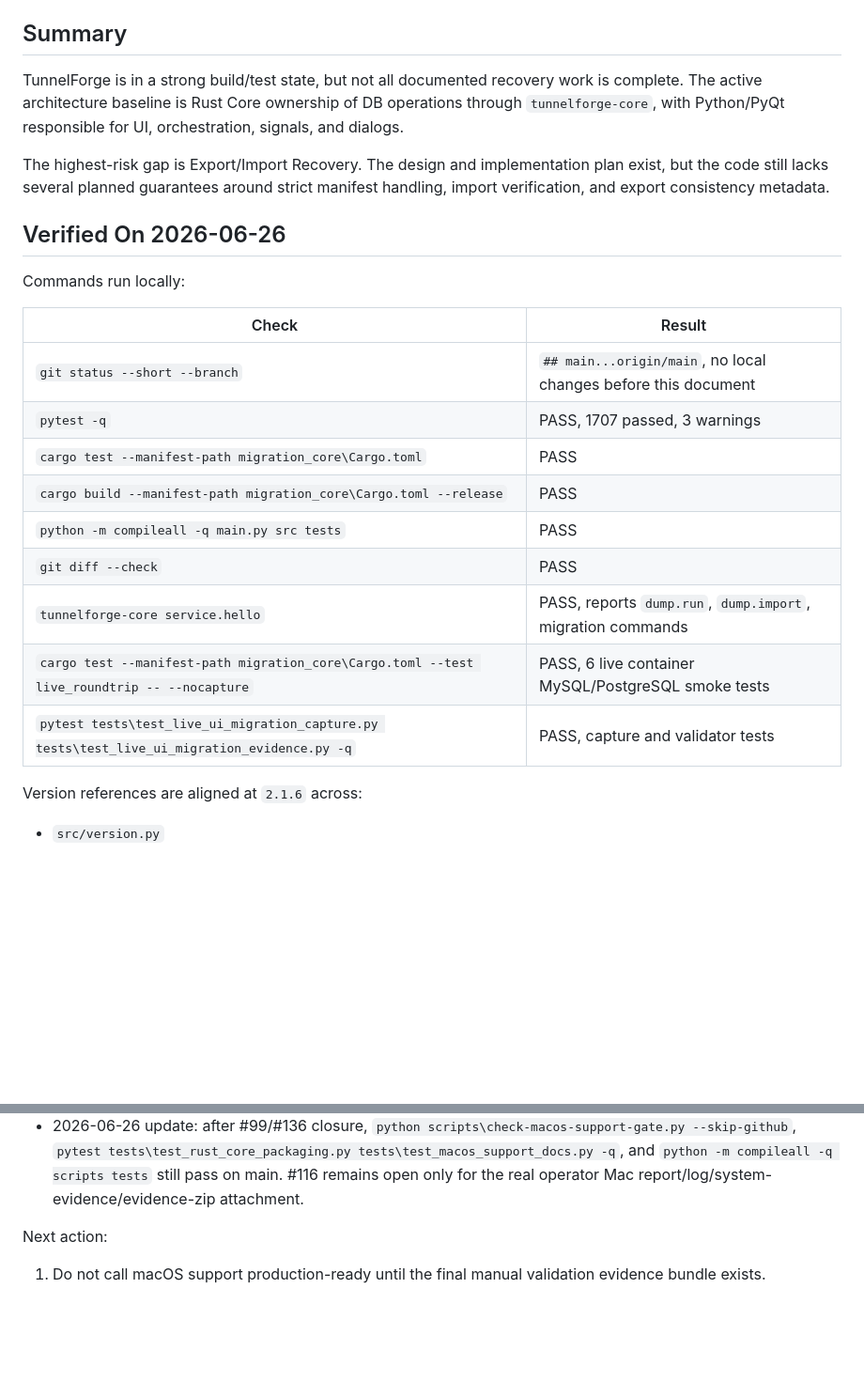
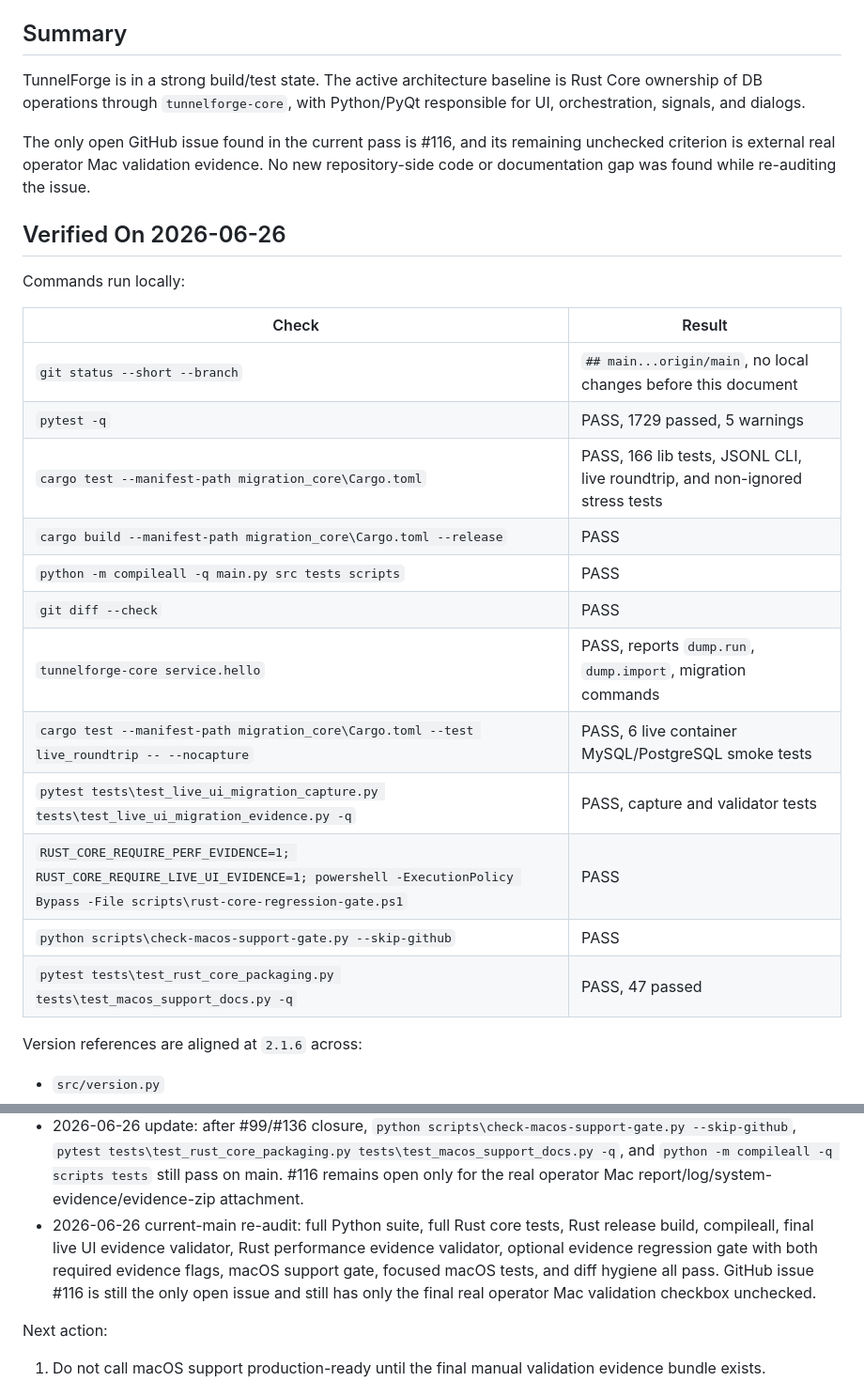
Before and after one commit to sanghyun-io/tunnelforge, a Markdown page: docs/current_status.md, 2 parts joined by grey strips. Shown at 94% size. Drawn GitHub-style; blank space fills up the shorter version.

Commit message:
docs: refresh current main verification status

```diff
--- a/docs/current_status.md
+++ b/docs/current_status.md
@@ -53,14 +53,13 @@ session. If only focused tests passed, use `fixed_pending_full_verify`.
 
 ## Summary
 
-TunnelForge is in a strong build/test state, but not all documented recovery
-work is complete. The active architecture baseline is Rust Core ownership of DB
-operations through `tunnelforge-core`, with Python/PyQt responsible for UI,
-orchestration, signals, and dialogs.
+TunnelForge is in a strong build/test state. The active architecture baseline
+is Rust Core ownership of DB operations through `tunnelforge-core`, with
+Python/PyQt responsible for UI, orchestration, signals, and dialogs.
 
-The highest-risk gap is Export/Import Recovery. The design and implementation
-plan exist, but the code still lacks several planned guarantees around strict
-manifest handling, import verification, and export consistency metadata.
+The only open GitHub issue found in the current pass is #116, and its remaining
+unchecked criterion is external real operator Mac validation evidence. No new
+repository-side code or documentation gap was found while re-auditing the issue.
 
 ## Verified On 2026-06-26
 
@@ -69,14 +68,17 @@ Commands run locally:
 | Check | Result |
 | --- | --- |
 | `git status --short --branch` | `## main...origin/main`, no local changes before this document |
-| `pytest -q` | PASS, 1707 passed, 3 warnings |
-| `cargo test --manifest-path migration_core\Cargo.toml` | PASS |
+| `pytest -q` | PASS, 1729 passed, 5 warnings |
+| `cargo test --manifest-path migration_core\Cargo.toml` | PASS, 166 lib tests, JSONL CLI, live roundtrip, and non-ignored stress tests |
 | `cargo build --manifest-path migration_core\Cargo.toml --release` | PASS |
-| `python -m compileall -q main.py src tests` | PASS |
+| `python -m compileall -q main.py src tests scripts` | PASS |
 | `git diff --check` | PASS |
 | `tunnelforge-core service.hello` | PASS, reports `dump.run`, `dump.import`, migration commands |
 | `cargo test --manifest-path migration_core\Cargo.toml --test live_roundtrip -- --nocapture` | PASS, 6 live container MySQL/PostgreSQL smoke tests |
 | `pytest tests\test_live_ui_migration_capture.py tests\test_live_ui_migration_evidence.py -q` | PASS, capture and validator tests |
+| `RUST_CORE_REQUIRE_PERF_EVIDENCE=1; RUST_CORE_REQUIRE_LIVE_UI_EVIDENCE=1; powershell -ExecutionPolicy Bypass -File scripts\rust-core-regression-gate.ps1` | PASS |
+| `python scripts\check-macos-support-gate.py --skip-github` | PASS |
+| `pytest tests\test_rust_core_packaging.py tests\test_macos_support_docs.py -q` | PASS, 47 passed |
 
 Version references are aligned at `2.1.6` across:
 
@@ -359,6 +371,12 @@ Evidence:
   `python -m compileall -q scripts tests` still pass on main. #116 remains open
   only for the real operator Mac report/log/system-evidence/evidence-zip
   attachment.
+- 2026-06-26 current-main re-audit: full Python suite, full Rust core tests,
+  Rust release build, compileall, final live UI evidence validator, Rust
+  performance evidence validator, optional evidence regression gate with both
+  required evidence flags, macOS support gate, focused macOS tests, and diff
+  hygiene all pass. GitHub issue #116 is still the only open issue and still
+  has only the final real operator Mac validation checkbox unchecked.
 
 Next action:
 
```
Also changed, not shown: other parts of docs/current_status.md (+11 -0 lines).
